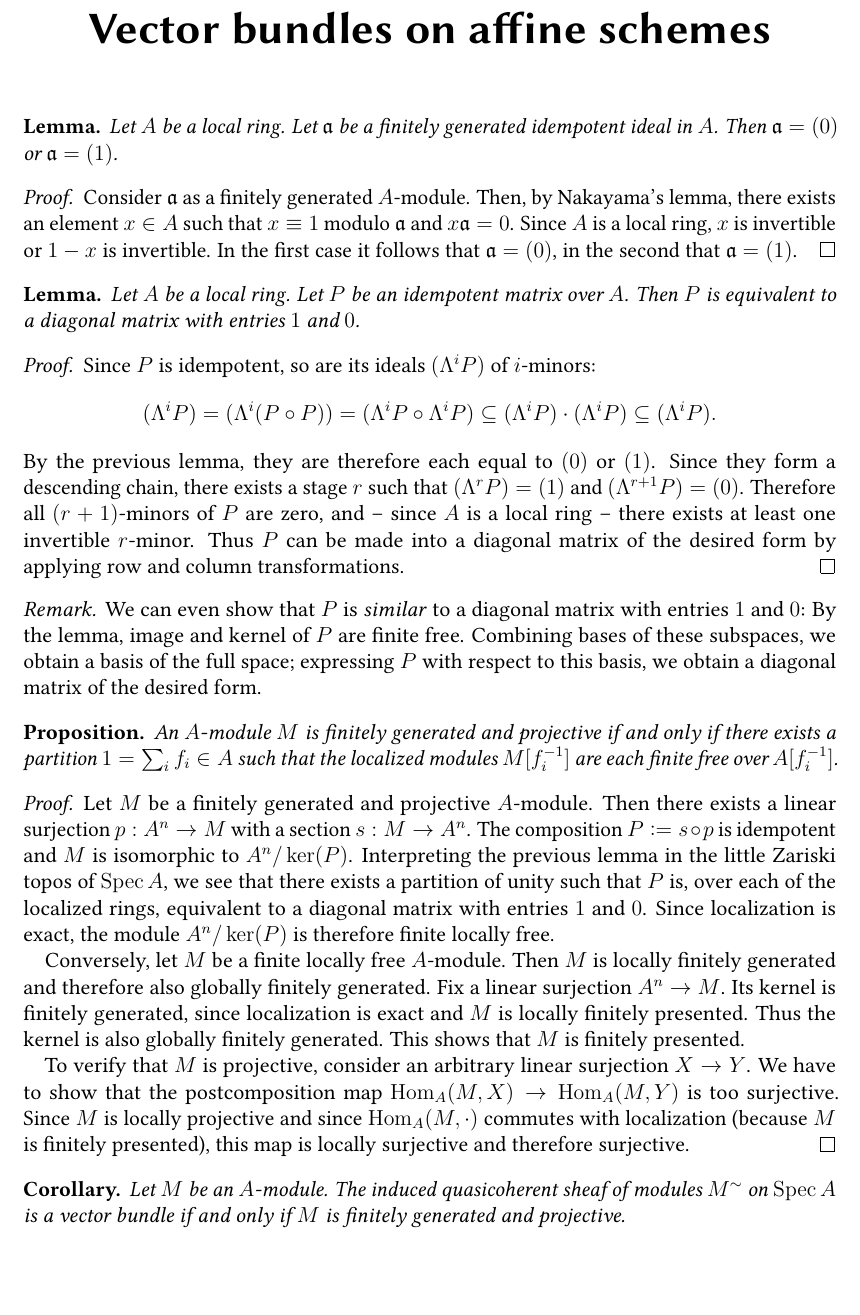
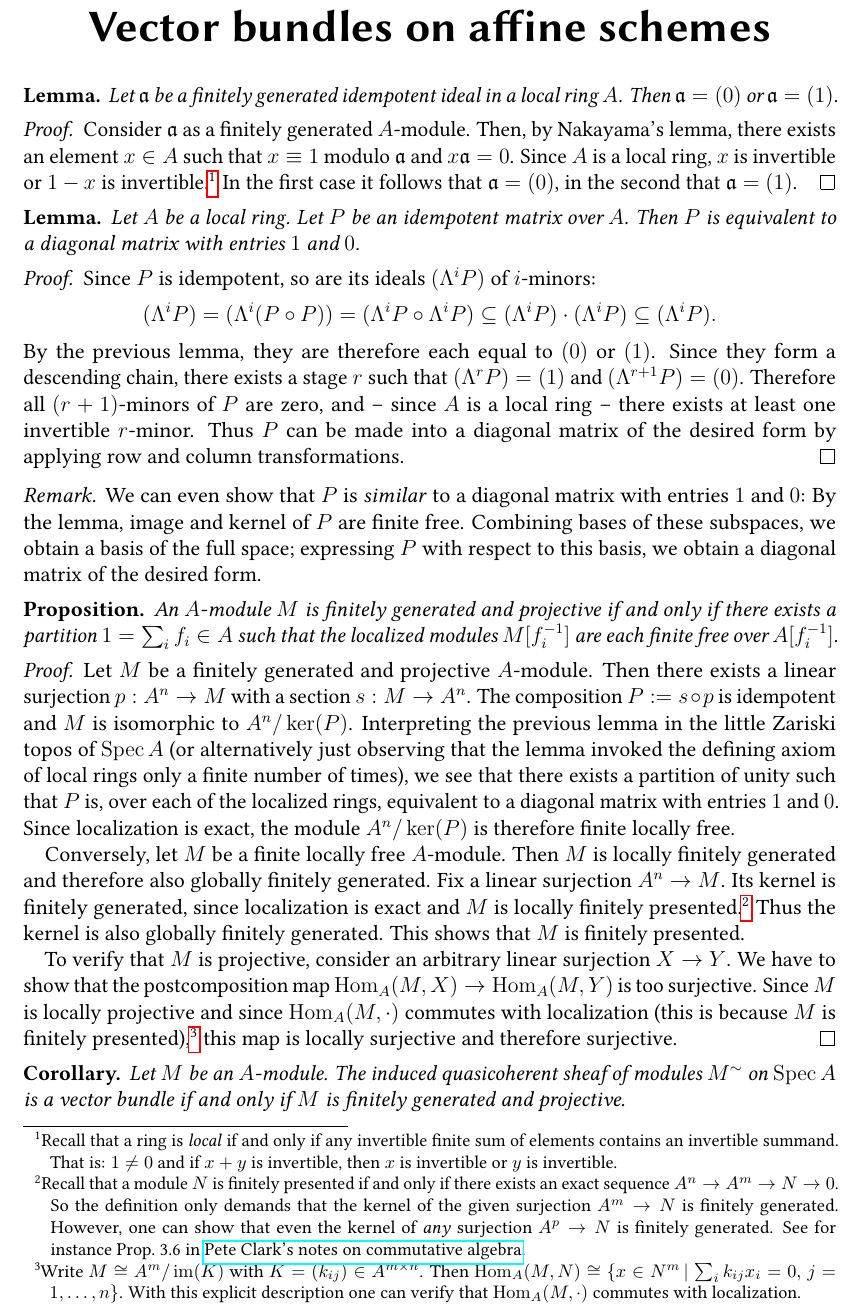
Before and after one commit to iblech/talk-homological-algebra, a LaTeX document (kaplansky-en.tex): part of the page, cut so that both start at the same text, the shorter picture padded with empty space. Compiled offline with pdfLaTeX.

Commit message:
Some more details

```diff
--- a/kaplansky-en.tex
+++ b/kaplansky-en.tex
@@ -3,6 +3,7 @@
 \usepackage[english]{babel}
 \usepackage{amsthm,amssymb,mathtools}
 \usepackage[protrusion=true,expansion=true]{microtype}
+\usepackage{hyperref}
 
 \usepackage[T1]{fontenc}
 \usepackage{libertine}
@@ -29,19 +30,24 @@
 
 \begin{document}
 
-\enlargethispage{4em}
+\vspace*{-3.8em}
+\enlargethispage{5em}
 
 \begin{center}\huge\textbf{\textsf{Vector bundles on affine schemes}}\end{center}
 \bigskip
 
-\begin{lemma}Let~$A$ be a local ring. Let~$\aaa$ be a finitely generated
-idempotent ideal in $A$. Then~$\aaa = (0)$ or~$\aaa = (1)$.
+\begin{lemma}Let~$\aaa$ be a finitely generated
+idempotent ideal in a local ring~$A$. Then~$\aaa = (0)$ or~$\aaa = (1)$.
 \end{lemma}
 
 \begin{proof}Consider~$\aaa$ as a finitely generated~$A$-module. Then, by
 Nakayama's lemma, there exists an element~$x \in A$ such that~$x \equiv 1$
 modulo~$\aaa$ and~$x \aaa = 0$. Since~$A$ is a local ring, $x$ is invertible
-or~$1-x$ is invertible. In the first case it follows that~$\aaa = (0)$, in the
+or~$1-x$ is invertible.\footnote{Recall that a ring is \emph{local} if and only
+if any invertible finite sum of elements contains an invertible summand. That
+is: $1 \neq 0$ and if $x + y$ is invertible, then~$x$ is invertible or~$y$ is
+invertible.}
+In the first case it follows that~$\aaa = (0)$, in the
 second that~$\aaa = (1)$.
 \end{proof}
 
@@ -76,7 +82,9 @@ modules~$M[f_i^{-1}]$ are each finite free over~$A[f_i^{-1}]$.\end{prop}
 there exists a linear surjection~$p : A^n \to M$ with a section~$s : M \to
 A^n$. The composition~$P \defeq s \circ p$ is idempotent and~$M$ is isomorphic
 to~$A^n/\operatorname{ker}(P)$. Interpreting the previous lemma in the little
-Zariski topos of~$\operatorname{Spec} A$, we see that there exists a partition
+Zariski topos of~$\operatorname{Spec} A$ (or alternatively just observing that
+the lemma invoked the defining axiom of local rings only a finite number of
+times), we see that there exists a partition
 of unity such that~$P$ is, over each of the localized rings, equivalent to a
 diagonal matrix with entries~$1$ and~$0$. Since localization is exact, the
 module~$A^n/\operatorname{ker}(P)$ is therefore finite locally free.
@@ -84,14 +92,25 @@ module~$A^n/\operatorname{ker}(P)$ is therefore finite locally free.
 Conversely, let~$M$ be a finite locally free~$A$-module. Then~$M$ is locally
 finitely generated and therefore also globally finitely generated. Fix a linear
 surjection~$A^n \to M$. Its kernel is finitely generated, since localization is
-exact and~$M$ is locally finitely presented. Thus the kernel is also globally
+exact and~$M$ is locally finitely presented.\footnote{Recall that a module~$N$ is finitely
+presented if and only if there exists an exact sequence~$A^n \to A^m \to N \to
+0$. So the definition only demands that the kernel of the given surjection~$A^m \to
+N$ is finitely generated. However, one can show that even the kernel of \emph{any}
+surjection~$A^p \to N$ is finitely generated. See for instance~Prop.~3.6 in
+\href{http://math.uga.edu/~pete/integral.pdf}{Pete Clark's notes on commutative
+algebra}.}
+Thus the kernel is also globally
 finitely generated. This shows that~$M$ is finitely presented.
 
 To verify that~$M$ is projective, consider an arbitrary linear surjection~$X
 \to Y$. We have to show that the postcomposition map~$\Hom_A(M,X) \to
 \Hom_A(M,Y)$ is too surjective. Since~$M$ is locally projective and
-since~$\Hom_A(M,\cdot)$ commutes with localization (because~$M$ is finitely
-presented), this map is locally surjective and therefore surjective.
+since~$\Hom_A(M,\cdot)$ commutes with localization (this is because~$M$ is finitely
+presented),\footnote{Write~$M \cong A^m/\operatorname{im}(K)$ with~$K = (k_{ij})
+\in A^{m \times n}$. Then~$\Hom_A(M,N)
+\cong \{ x \in N^m \,|\, \sum_i k_{ij} x_i = 0,\, j = 1,\ldots,n \}$. With this
+explicit description one can verify that~$\Hom_A(M,\cdot)$ commutes with
+localization.} this map is locally surjective and therefore surjective.
 \end{proof}
 
 \begin{cor}Let~$M$ be an~$A$-module. The induced quasicoherent sheaf of
```
Also changed, not shown: kaplansky-en.pdf.
